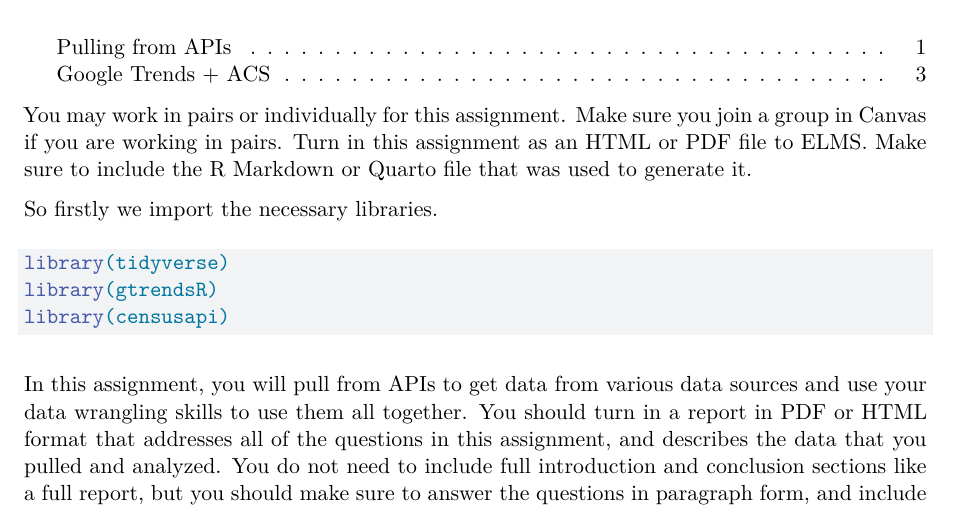
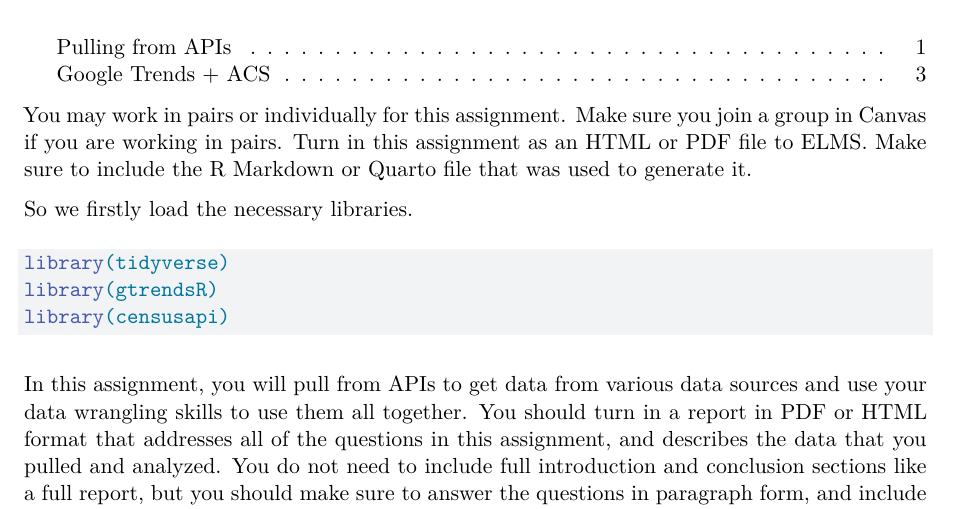
Before and after one commit to namo507/SURV-727, a Quarto document (assignment2.qmd): part of page 1 of 6, cut so that both start at the same text. Rendered offline with R 4.5, knitr and Pandoc in place of Quarto, then LaTeX, with nearby package versions; some code elsewhere in the file could not run offline.

Commit message:
Changes2

````diff
--- a/assignment2.qmd
+++ b/assignment2.qmd
@@ -9,7 +9,7 @@ toc: TRUE
 
 You may work in pairs or individually for this assignment. Make sure you join a group in Canvas if you are working in pairs. Turn in this assignment as an HTML or PDF file to ELMS. Make sure to include the R Markdown or Quarto file that was used to generate it.
 
-So firstly we import the necessary libraries.
+So we firstly load the necessary libraries.
 ```{r}
 #| message = FALSE
 library(tidyverse)
````
Also changed, not shown: assignment2.qmd (3 more changed lines).
